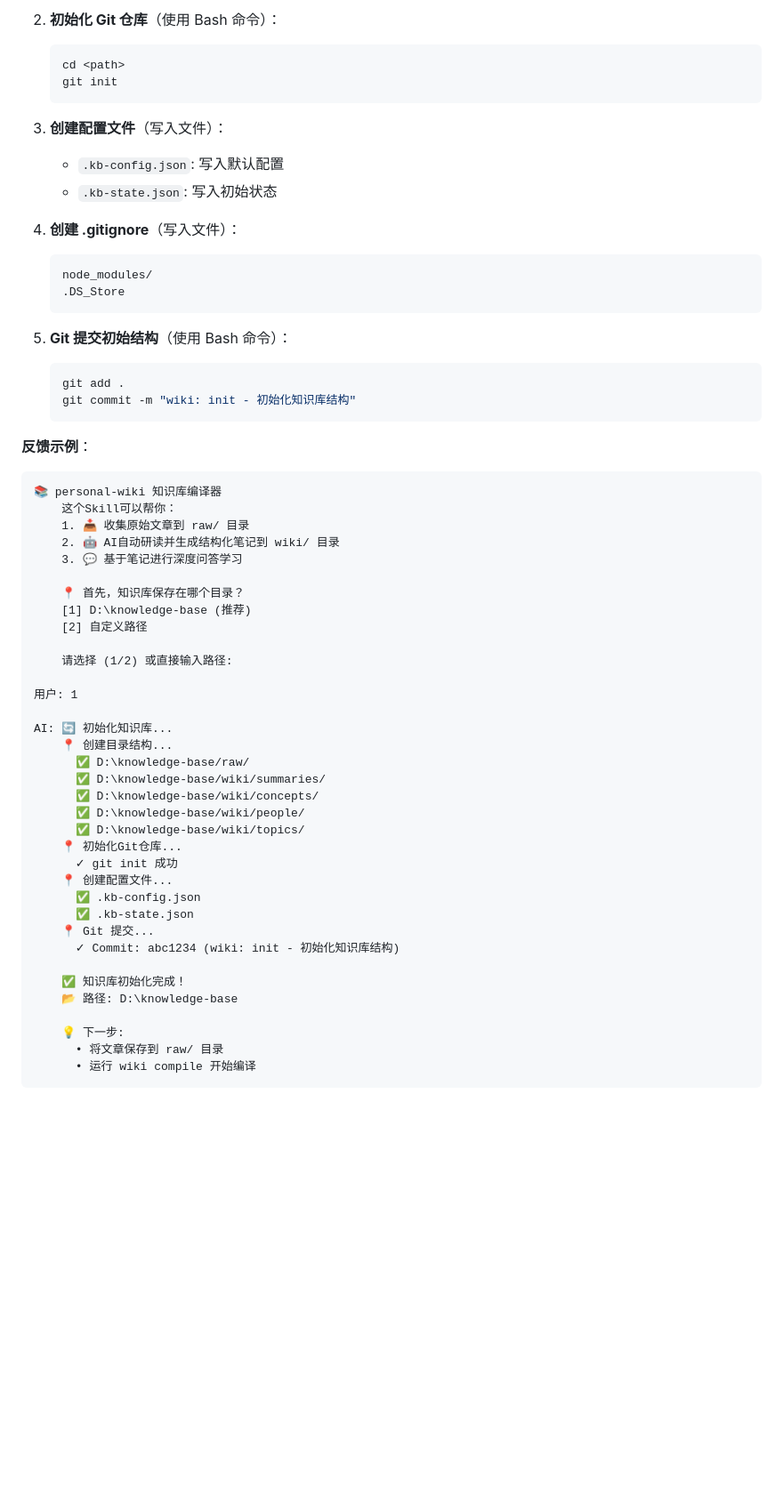
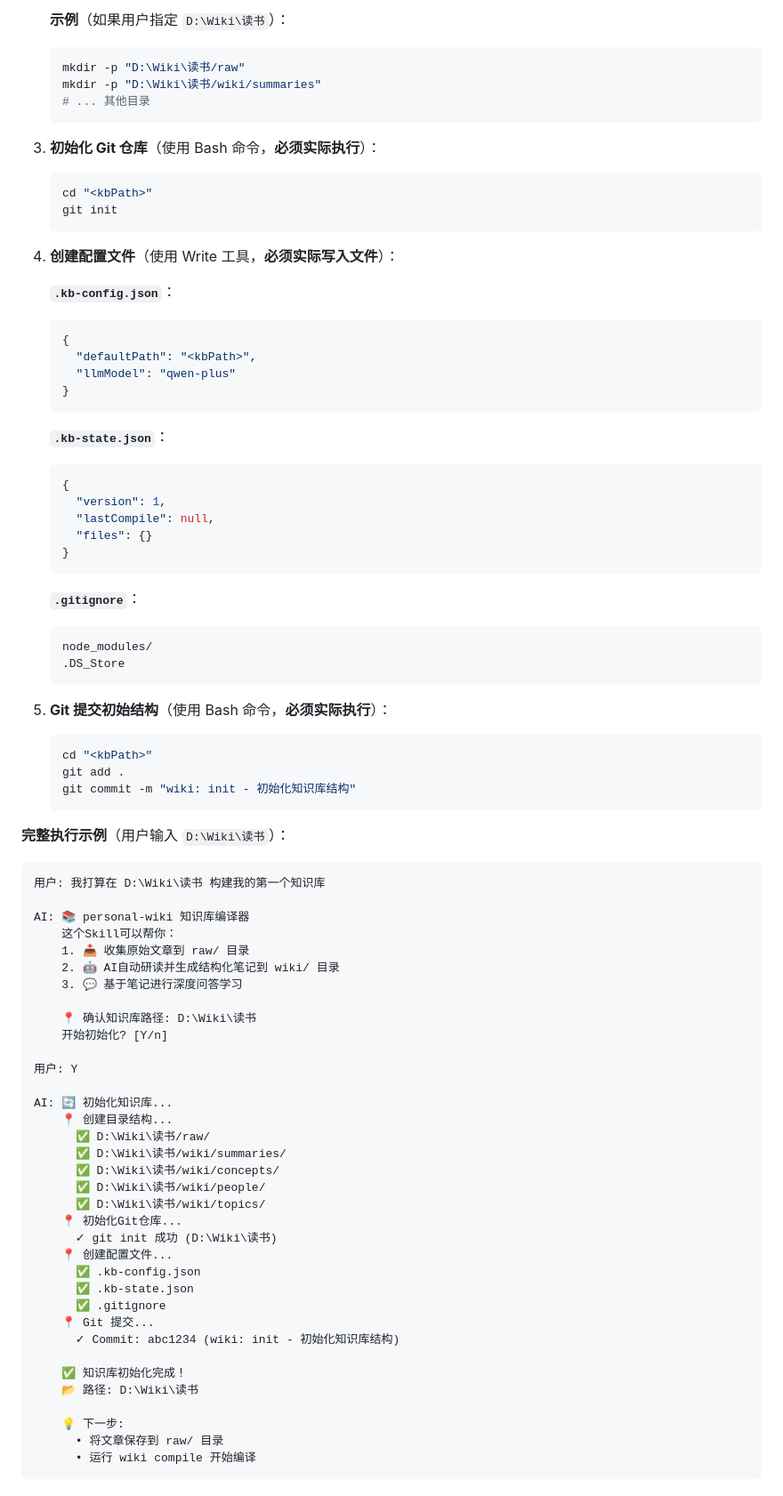
Before and after one commit to Evanchy88/personal-wiki-skill, a Markdown page: SKILL.md, the part around one of its changes. Shown at 89% size. Rendered like a GitHub page; blank space fills up the shorter version.

````diff
--- a/SKILL.md
+++ b/SKILL.md
@@ -67,60 +91,84 @@ description: 基于Karpathy理念的个人知识库编译器。AI直接研读文
    ```
 
-2. **初始化 Git 仓库**（使用 Bash 命令）：
+   **示例**（如果用户指定 `D:\Wiki\读书`）：
    ```bash
-   cd <path>
+   mkdir -p "D:\Wiki\读书/raw"
+   mkdir -p "D:\Wiki\读书/wiki/summaries"
+   # ... 其他目录
+   ```
+
+3. **初始化 Git 仓库**（使用 Bash 命令，**必须实际执行**）：
+   ```bash
+   cd "<kbPath>"
    git init
    ```
 
-3. **创建配置文件**（写入文件）：
-   - `.kb-config.json`: 写入默认配置
-   - `.kb-state.json`: 写入初始状态
+4. **创建配置文件**（使用 Write 工具，**必须实际写入文件**）：
 
-4. **创建 .gitignore**（写入文件）：
+   **`.kb-config.json`**：
+   ```json
+   {
+     "defaultPath": "<kbPath>",
+     "llmModel": "qwen-plus"
+   }
+   ```
+
+   **`.kb-state.json`**：
+   ```json
+   {
+     "version": 1,
+     "lastCompile": null,
+     "files": {}
+   }
+   ```
+
+   **`.gitignore`**：
    ```
    node_modules/
    .DS_Store
    ```
 
-5. **Git 提交初始结构**（使用 Bash 命令）：
+5. **Git 提交初始结构**（使用 Bash 命令，**必须实际执行**）：
    ```bash
+   cd "<kbPath>"
    git add .
    git commit -m "wiki: init - 初始化知识库结构"
    ```
 
-**反馈示例**：
+**完整执行示例**（用户输入 `D:\Wiki\读书`）：
+
 ```
-📚 personal-wiki 知识库编译器
+用户: 我打算在 D:\Wiki\读书 构建我的第一个知识库
+
+AI: 📚 personal-wiki 知识库编译器
     这个Skill可以帮你：
     1. 📥 收集原始文章到 raw/ 目录
     2. 🤖 AI自动研读并生成结构化笔记到 wiki/ 目录
     3. 💬 基于笔记进行深度问答学习
 
-    📍 首先，知识库保存在哪个目录？
-    [1] D:\knowledge-base (推荐)
-    [2] 自定义路径
+    📍 确认知识库路径: D:\Wiki\读书
+    开始初始化? [Y/n]
 
-    请选择 (1/2) 或直接输入路径:
-
-用户: 1
+用户: Y
 
 AI: 🔄 初始化知识库...
     📍 创建目录结构...
-      ✅ D:\knowledge-base/raw/
-      ✅ D:\knowledge-base/wiki/summaries/
-      ✅ D:\knowledge-base/wiki/concepts/
-      ✅ D:\knowledge-base/wiki/people/
-      ✅ D:\knowledge-base/wiki/topics/
+      ✅ D:\Wiki\读书/raw/
+      ✅ D:\Wiki\读书/wiki/summaries/
+      ✅ D:\Wiki\读书/wiki/concepts/
+      ✅ D:\Wiki\读书/wiki/people/
+      ✅ D:\Wiki\读书/wiki/topics/
     📍 初始化Git仓库...
-      ✓ git init 成功
+      ✓ git init 成功 (D:\Wiki\读书)
     📍 创建配置文件...
       ✅ .kb-config.json
       ✅ .kb-state.json
+      ✅ .gitignore
     📍 Git 提交...
       ✓ Commit: abc1234 (wiki: init - 初始化知识库结构)
 
     ✅ 知识库初始化完成！
-    📂 路径: D:\knowledge-base
+    📂 路径: D:\Wiki\读书
 
     💡 下一步:
       • 将文章保存到 raw/ 目录
````
Also changed, not shown: other parts of SKILL.md (+34 -10 lines).
